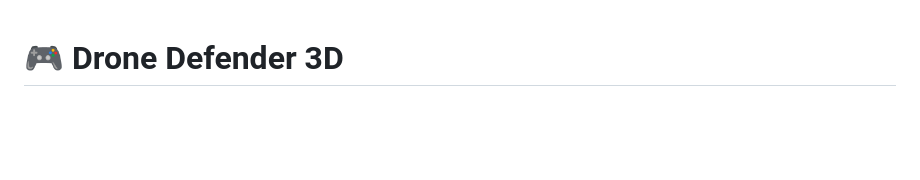
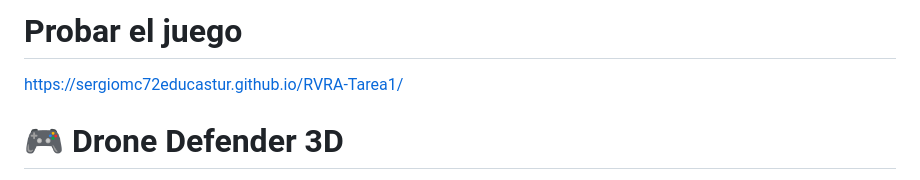
Before and after one commit to sergiomc72educastur/RVRA-Tarea1, a Markdown page: README.md, the part around the change. Drawn GitHub-style; blank space fills up the shorter version.

Commit message:
docs: añadido enlace para prueba de juego en el readme.

```diff
--- a/README.md
+++ b/README.md
@@ -1,3 +1,7 @@
+# Probar el juego
+
+https://sergiomc72educastur.github.io/RVRA-Tarea1/
+
 # 🎮 Drone Defender 3D
 
 Un juego de disparos en primera persona (FPS) desarrollado con Three.js, donde debes defenderte de oleadas de drones en una plataforma orbital futurista.
```
